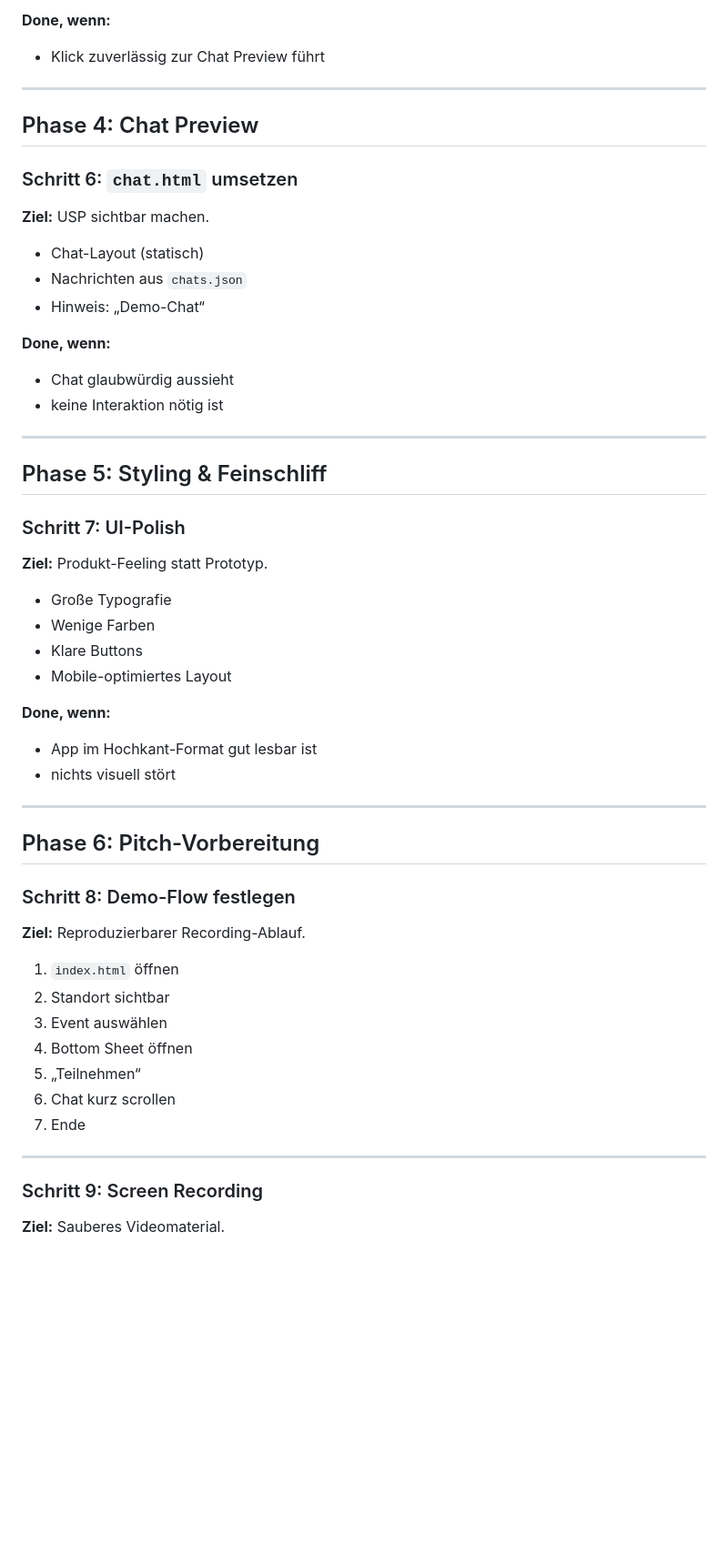
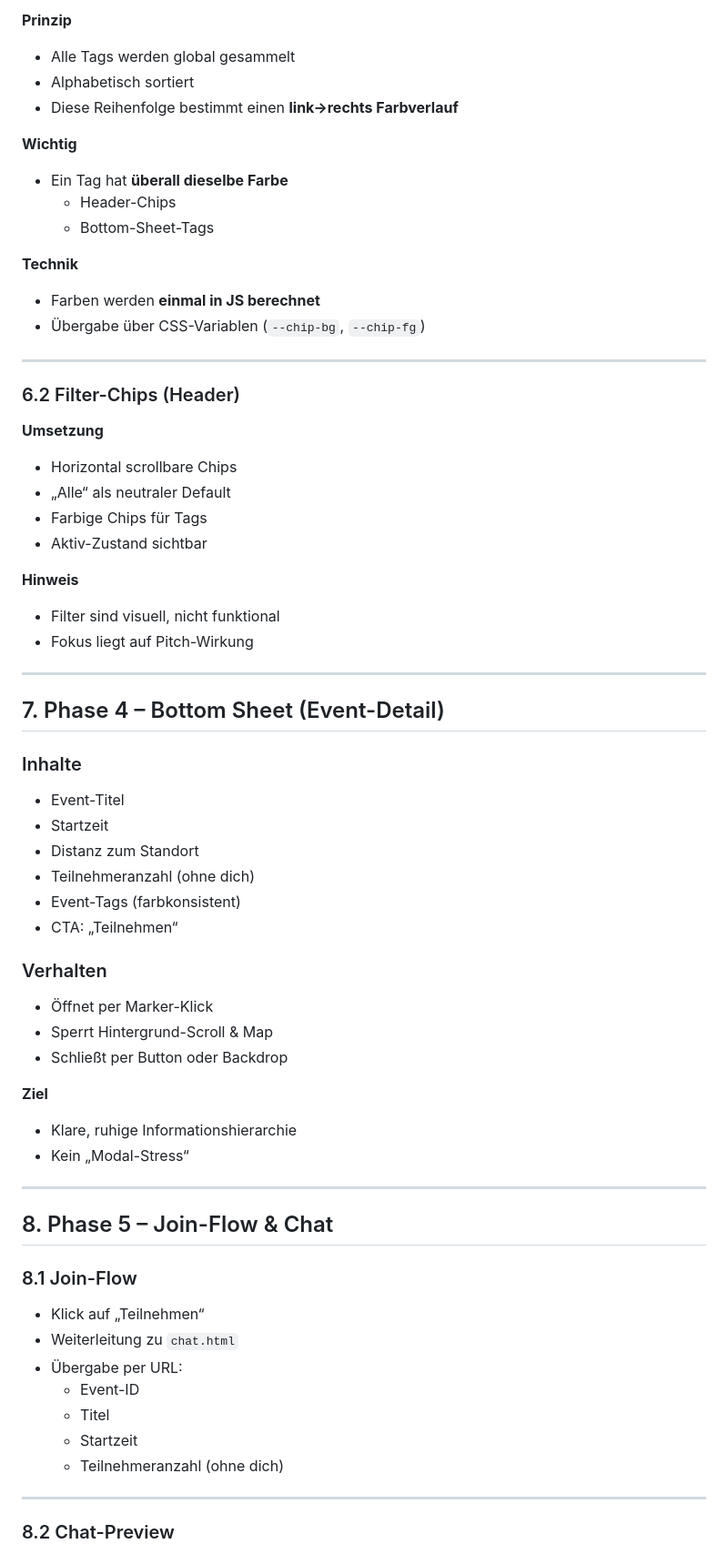
Before and after one commit to ozansenatli/connactiv, a Markdown page: docs/workflow.md, the part around one of its changes. Shown at 91% size. Drawn GitHub-style; blank space fills up the shorter version.

Commit message:
Workflow aktualisiert

```diff
--- a/docs/workflow.md
+++ b/docs/workflow.md
@@ -101,55 +133,68 @@ Die Web-App gilt als „fertig“, wenn:
 
-**Done, wenn:**
-- Klick zuverlässig zur Chat Preview führt
+**Prinzip**
+- Alle Tags werden global gesammelt
+- Alphabetisch sortiert
+- Diese Reihenfolge bestimmt einen **link→rechts Farbverlauf**
+
+**Wichtig**
+- Ein Tag hat **überall dieselbe Farbe**
+  - Header-Chips
+  - Bottom-Sheet-Tags
+
+**Technik**
+- Farben werden **einmal in JS berechnet**
+- Übergabe über CSS-Variablen (`--chip-bg`, `--chip-fg`)
 
 ---
 
-## Phase 4: Chat Preview
+### 6.2 Filter-Chips (Header)
 
-### Schritt 6: `chat.html` umsetzen
-**Ziel:** USP sichtbar machen.
+**Umsetzung**
+- Horizontal scrollbare Chips
+- „Alle“ als neutraler Default
+- Farbige Chips für Tags
+- Aktiv-Zustand sichtbar
 
-- Chat-Layout (statisch)
-- Nachrichten aus `chats.json`
-- Hinweis: „Demo-Chat“
-
-**Done, wenn:**
-- Chat glaubwürdig aussieht
-- keine Interaktion nötig ist
+**Hinweis**
+- Filter sind visuell, nicht funktional
+- Fokus liegt auf Pitch-Wirkung
 
 ---
 
-## Phase 5: Styling & Feinschliff
+## 7. Phase 4 – Bottom Sheet (Event-Detail)
 
-### Schritt 7: UI-Polish
-**Ziel:** Produkt-Feeling statt Prototyp.
+### Inhalte
+- Event-Titel
+- Startzeit
+- Distanz zum Standort
+- Teilnehmeranzahl (ohne dich)
+- Event-Tags (farbkonsistent)
+- CTA: „Teilnehmen“
 
-- Große Typografie
-- Wenige Farben
-- Klare Buttons
-- Mobile-optimiertes Layout
+### Verhalten
+- Öffnet per Marker-Klick
+- Sperrt Hintergrund-Scroll & Map
+- Schließt per Button oder Backdrop
 
-**Done, wenn:**
-- App im Hochkant-Format gut lesbar ist
-- nichts visuell stört
+**Ziel**
+- Klare, ruhige Informationshierarchie
+- Kein „Modal-Stress“
 
 ---
 
-## Phase 6: Pitch-Vorbereitung
+## 8. Phase 5 – Join-Flow & Chat
 
-### Schritt 8: Demo-Flow festlegen
-**Ziel:** Reproduzierbarer Recording-Ablauf.
+### 8.1 Join-Flow
 
-1. `index.html` öffnen
-2. Standort sichtbar
-3. Event auswählen
-4. Bottom Sheet öffnen
-5. „Teilnehmen“
-6. Chat kurz scrollen
-7. Ende
+- Klick auf „Teilnehmen“
+- Weiterleitung zu `chat.html`
+- Übergabe per URL:
+  - Event-ID
+  - Titel
+  - Startzeit
+  - Teilnehmeranzahl (ohne dich)
 
 ---
 
-### Schritt 9: Screen Recording
-**Ziel:** Sauberes Videomaterial.
+### 8.2 Chat-Preview
 
```
Also changed, not shown: other parts of docs/workflow.md (+151 -66 lines).
